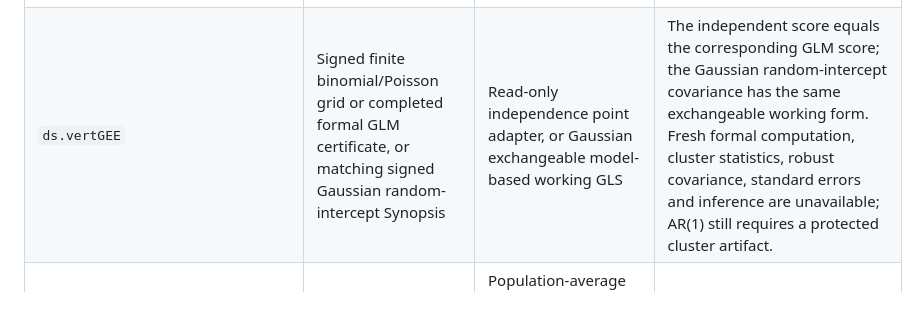
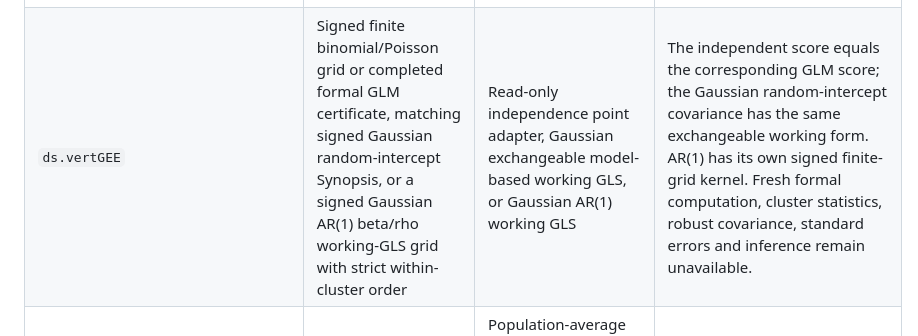
Before and after one commit to isglobal-brge/dsVertClient, a Markdown page: inst/docs/numeric_surface_inventory.md, the part around the change. Drawn GitHub-style; blank space fills up the shorter version.

Commit message:
docs(gee): align signed AR1 support

```diff
--- a/inst/docs/numeric_surface_inventory.md
+++ b/inst/docs/numeric_surface_inventory.md
@@ -77,7 +77,7 @@ of these complete workloads use it.
 | `ds.vertNBFullRegTheta` | Validated sticky bounded non-negative integer Frequency release, or same-owner signed finite `(beta, theta)` likelihood grid | Intercept-only log-mean/NB2 method-of-moments post-processing, or additive bare-predictor finite-grid coefficient/theta selection | The grid has bounded integer outcome and public predictor bounds. No free likelihood optimization, covariance or sampling inference. |
 | `ds.vertMultinom`, `ds.vertMultinomJoint`, `ds.vertMultinomJointNewton` | Validated sticky categorical Frequency release, or same-owner signed finite softmax likelihood grid | Intercept-only Jeffreys-smoothed log-odds, or additive bare-predictor finite-grid coefficient selection | The grid binds the categorical domain and public predictor bounds. Interactions/transforms, free optimization, covariance and inference remain unavailable. |
 | `ds.vertOrdinal`, `ds.vertOrdinalJointNewton` | Validated sticky categorical Frequency release, or same-owner signed finite cumulative-logit likelihood grid | Intercept-only cumulative-logit thresholds, or additive bare-predictor finite-grid coefficient/ordered-threshold selection | The grid binds the complete clinical order and public predictor bounds. Interactions/transforms, free optimization, covariance and inference remain unavailable. |
-| `ds.vertGEE` | Signed finite binomial/Poisson grid or completed formal GLM certificate, or matching signed Gaussian random-intercept Synopsis | Read-only independence point adapter, or Gaussian exchangeable model-based working GLS | The independent score equals the corresponding GLM score; the Gaussian random-intercept covariance has the same exchangeable working form. Fresh formal computation, cluster statistics, robust covariance, standard errors and inference are unavailable; AR(1) still requires a protected cluster artifact. |
+| `ds.vertGEE` | Signed finite binomial/Poisson grid or completed formal GLM certificate, matching signed Gaussian random-intercept Synopsis, or a signed Gaussian AR(1) beta/rho working-GLS grid with strict within-cluster order | Read-only independence point adapter, Gaussian exchangeable model-based working GLS, or Gaussian AR(1) working GLS | The independent score equals the corresponding GLM score; the Gaussian random-intercept covariance has the same exchangeable working form. AR(1) has its own signed finite-grid kernel. Fresh formal computation, cluster statistics, robust covariance, standard errors and inference remain unavailable. |
 | `ds.vertGLMM` | Signed binary same-owner `outcome ~ 1` random-intercept moments, or same-owner finite marginal-likelihood grid | Population-average log-odds/observed-scale ICC moment approximation, or additive bare-covariate finite random-intercept/one-to-three-random-slope selection | PQL/Laplace/ML/REML, interactions, more than three random slopes, covariance and sampling inference remain unavailable. |
 | `ds.vertLMM`, `ds.vertLMM.k3` | Signed same-owner random-intercept Synopsis moments, fixed-effect ML/REML finite variance-ratio grid, or finite Gaussian random-slope candidate grid | Promoted signed-artifact post-processing, including K>=3 compatibility | No unrestricted optimisation/covariance, standard errors or sampling inference. |
 | `ds.vertIPW` | Validated sticky binary treatment-by-outcome table, or complete signed categorical stratum-treatment-by-outcome table | Exact intercept-only ATE, or one-categorical-stratum saturated IPW/g-formula ATE with public weights and ATT/ATC with release-bound target-arm weights; no individual weights or propensity fit | ATT/ATC mechanism regions jointly optimize the signed simultaneous count box but intentionally omit sampling inference. Continuous or multiple covariates, trimming, fitted propensity/outcome models, standard errors and p-values remain unavailable. |
```
Also changed, not shown: inst/docs/capsule_method_migration_matrix.md (+1 -1 lines).
